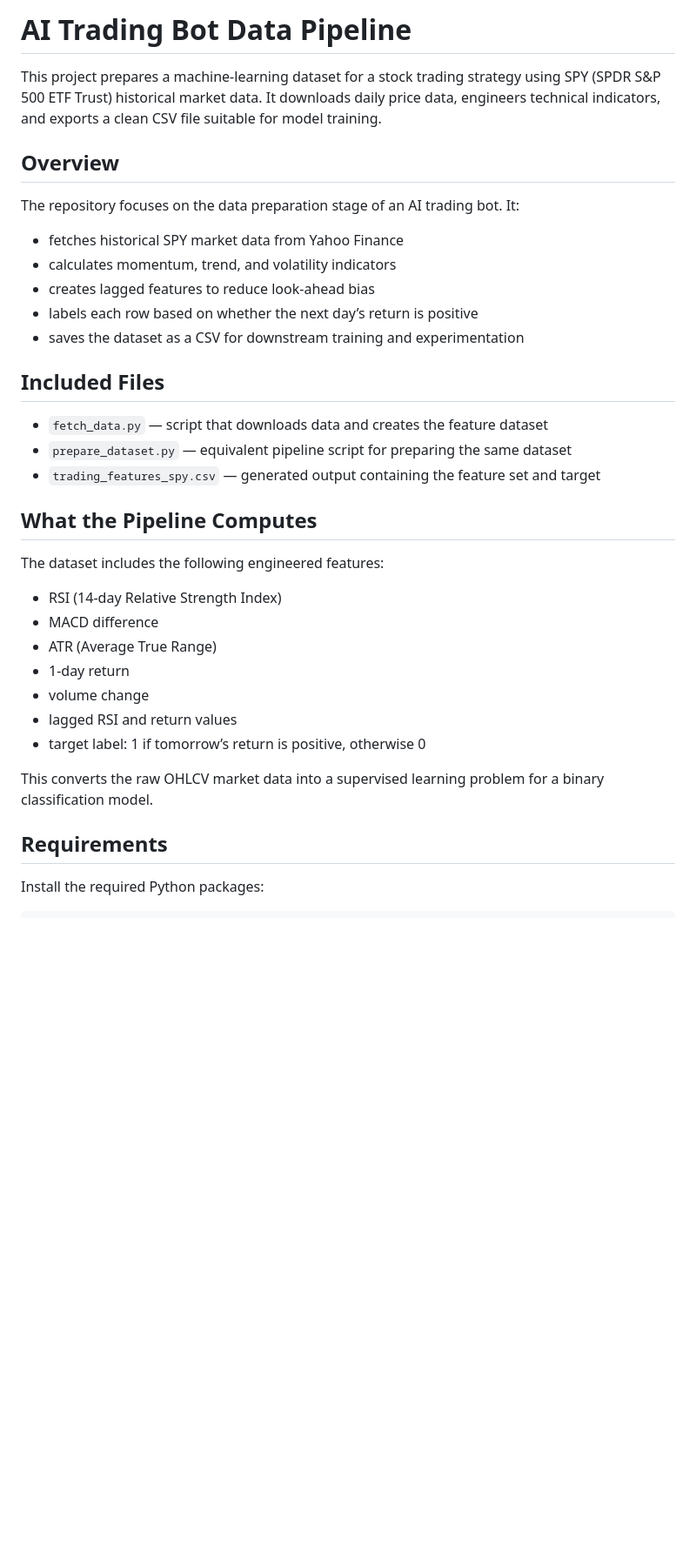
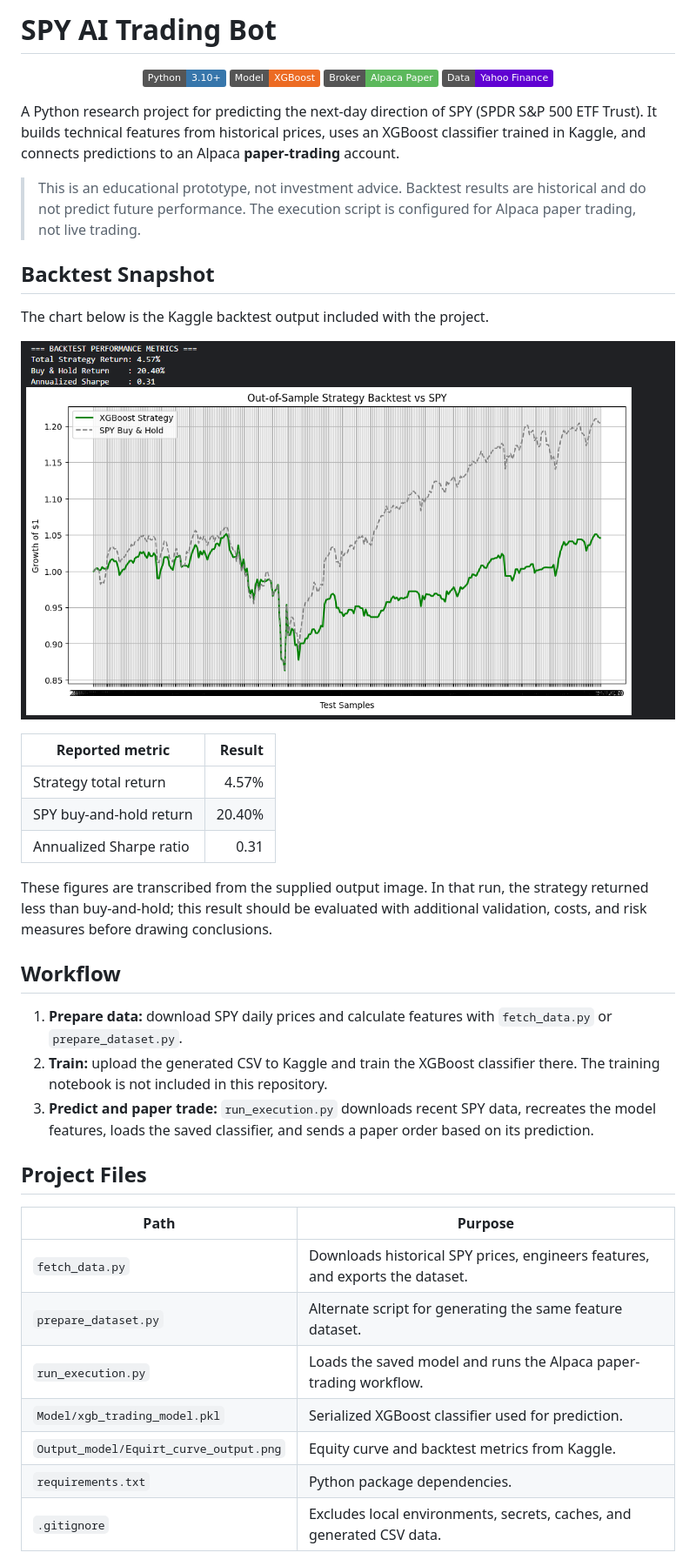
Before and after one commit to amaru-01/multi-asset-ai-trading-bot, a Markdown page: README.md, the part around one of its changes. Shown at 87% size. Rendered like a GitHub page; pictures changed too: Output_model/Equirt_curve_output.png (added); badges without logos; blank space fills up the shorter version.

```diff
--- a/README.md
+++ b/README.md
@@ -1,38 +1,45 @@
-# AI Trading Bot Data Pipeline
+# SPY AI Trading Bot
 
-This project prepares a machine-learning dataset for a stock trading strategy using SPY (SPDR S&P 500 ETF Trust) historical market data. It downloads daily price data, engineers technical indicators, and exports a clean CSV file suitable for model training.
+<p align="center">
+	<img src="https://img.shields.io/badge/Python-3.10%2B-3776AB?logo=python&logoColor=white" alt="Python 3.10+">
+	<img src="https://img.shields.io/badge/Model-XGBoost-EC6B23" alt="XGBoost model">
+	<img src="https://img.shields.io/badge/Broker-Alpaca%20Paper-5CB85C" alt="Alpaca paper trading">
+	<img src="https://img.shields.io/badge/Data-Yahoo%20Finance-6001D2" alt="Yahoo Finance data">
+</p>
 
-## Overview
+A Python research project for predicting the next-day direction of SPY (SPDR S&P 500 ETF Trust). It builds technical features from historical prices, uses an XGBoost classifier trained in Kaggle, and connects predictions to an Alpaca **paper-trading** account.
 
-The repository focuses on the data preparation stage of an AI trading bot. It:
+> This is an educational prototype, not investment advice. Backtest results are historical and do not predict future performance. The execution script is configured for Alpaca paper trading, not live trading.
 
-- fetches historical SPY market data from Yahoo Finance
-- calculates momentum, trend, and volatility indicators
-- creates lagged features to reduce look-ahead bias
-- labels each row based on whether the next day’s return is positive
-- saves the dataset as a CSV for downstream training and experimentation
+## Backtest Snapshot
 
-## Included Files
+The chart below is the Kaggle backtest output included with the project.
 
-- `fetch_data.py` — script that downloads data and creates the feature dataset
-- `prepare_dataset.py` — equivalent pipeline script for preparing the same dataset
-- `trading_features_spy.csv` — generated output containing the feature set and target
+![Kaggle out-of-sample equity curve comparing the XGBoost strategy with SPY buy-and-hold](Output_model/Equirt_curve_output.png)
 
-## What the Pipeline Computes
+| Reported metric | Result |
+| --- | ---: |
+| Strategy total return | 4.57% |
+| SPY buy-and-hold return | 20.40% |
+| Annualized Sharpe ratio | 0.31 |
 
-The dataset includes the following engineered features:
+These figures are transcribed from the supplied output image. In that run, the strategy returned less than buy-and-hold; this result should be evaluated with additional validation, costs, and risk measures before drawing conclusions.
 
-- RSI (14-day Relative Strength Index)
-- MACD difference
-- ATR (Average True Range)
-- 1-day return
-- volume change
-- lagged RSI and return values
-- target label: 1 if tomorrow’s return is positive, otherwise 0
+## Workflow
 
-This converts the raw OHLCV market data into a supervised learning problem for a binary classification model.
+1. **Prepare data:** download SPY daily prices and calculate features with `fetch_data.py` or `prepare_dataset.py`.
+2. **Train:** upload the generated CSV to Kaggle and train the XGBoost classifier there. The training notebook is not included in this repository.
+3. **Predict and paper trade:** `run_execution.py` downloads recent SPY data, recreates the model features, loads the saved classifier, and sends a paper order based on its prediction.
 
-## Requirements
+## Project Files
 
-Install the required Python packages:
+| Path | Purpose |
+| --- | --- |
+| `fetch_data.py` | Downloads historical SPY prices, engineers features, and exports the dataset. |
+| `prepare_dataset.py` | Alternate script for generating the same feature dataset. |
+| `run_execution.py` | Loads the saved model and runs the Alpaca paper-trading workflow. |
+| `Model/xgb_trading_model.pkl` | Serialized XGBoost classifier used for prediction. |
+| `Output_model/Equirt_curve_output.png` | Equity curve and backtest metrics from Kaggle. |
+| `requirements.txt` | Python package dependencies. |
+| `.gitignore` | Excludes local environments, secrets, caches, and generated CSV data. |
 
```
Also changed, not shown: other parts of README.md (+51 -52 lines), 1 other file.
